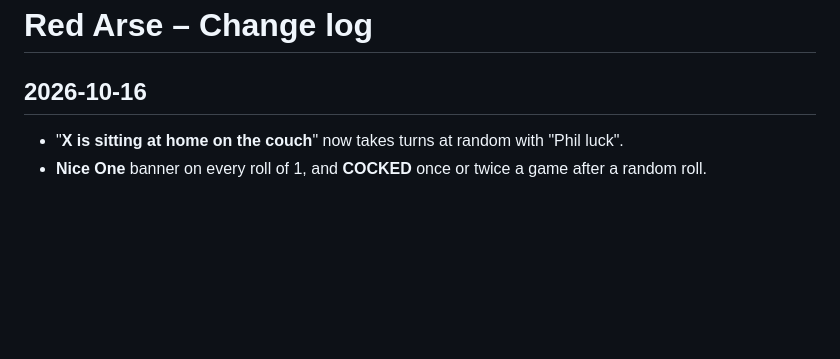
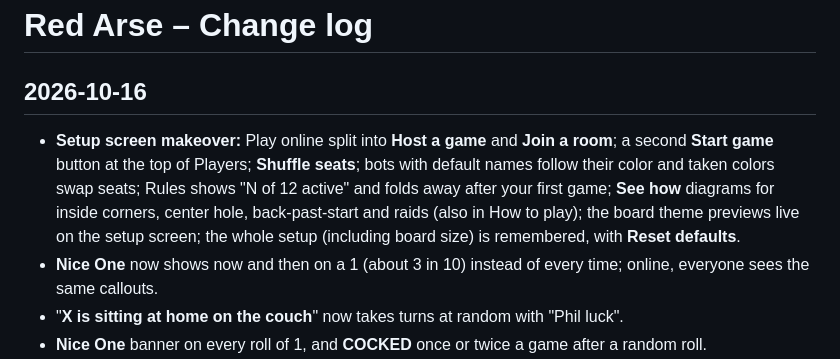
Before and after one commit to vmannusa/red-arse, a Markdown page: CHANGELOG.md, the part around the change. GitHub-like rendering; blank space fills up the shorter version.

Commit message:
Changelog: setup screen makeover, Nice One now and then
Updated the changelog with new features and improvements for the setup screen, gameplay callouts, and theme marbles.

```diff
--- a/CHANGELOG.md
+++ b/CHANGELOG.md
@@ -1,6 +1,8 @@
 # Red Arse – Change log
 
 ## 2026-10-16
+- **Setup screen makeover:** Play online split into **Host a game** and **Join a room**; a second **Start game** button at the top of Players; **Shuffle seats**; bots with default names follow their color and taken colors swap seats; Rules shows "N of 12 active" and folds away after your first game; **See how** diagrams for inside corners, center hole, back-past-start and raids (also in How to play); the board theme previews live on the setup screen; the whole setup (including board size) is remembered, with **Reset defaults**.
+- **Nice One** now shows now and then on a 1 (about 3 in 10) instead of every time; online, everyone sees the same callouts.
 - "**X is sitting at home on the couch**" now takes turns at random with "Phil luck".
 - **Nice One** banner on every roll of 1, and **COCKED** once or twice a game after a random roll.
 - **Theme marbles:** picking a theme sets everyone's marble to match (Halloween pumpkins, Cougar Red basketballs, Christmas ornaments); players can still change their own. New **Pumpkin** and **Ornament** marbles.
```
